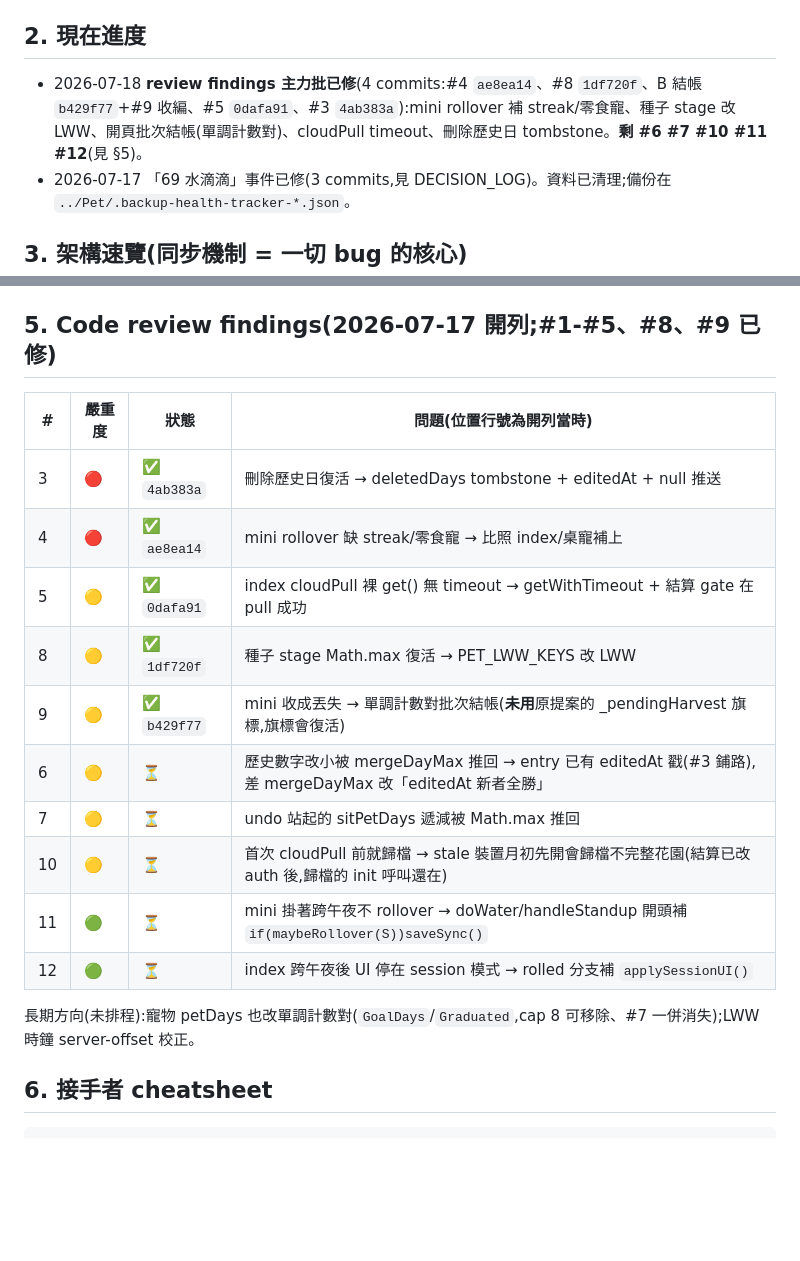
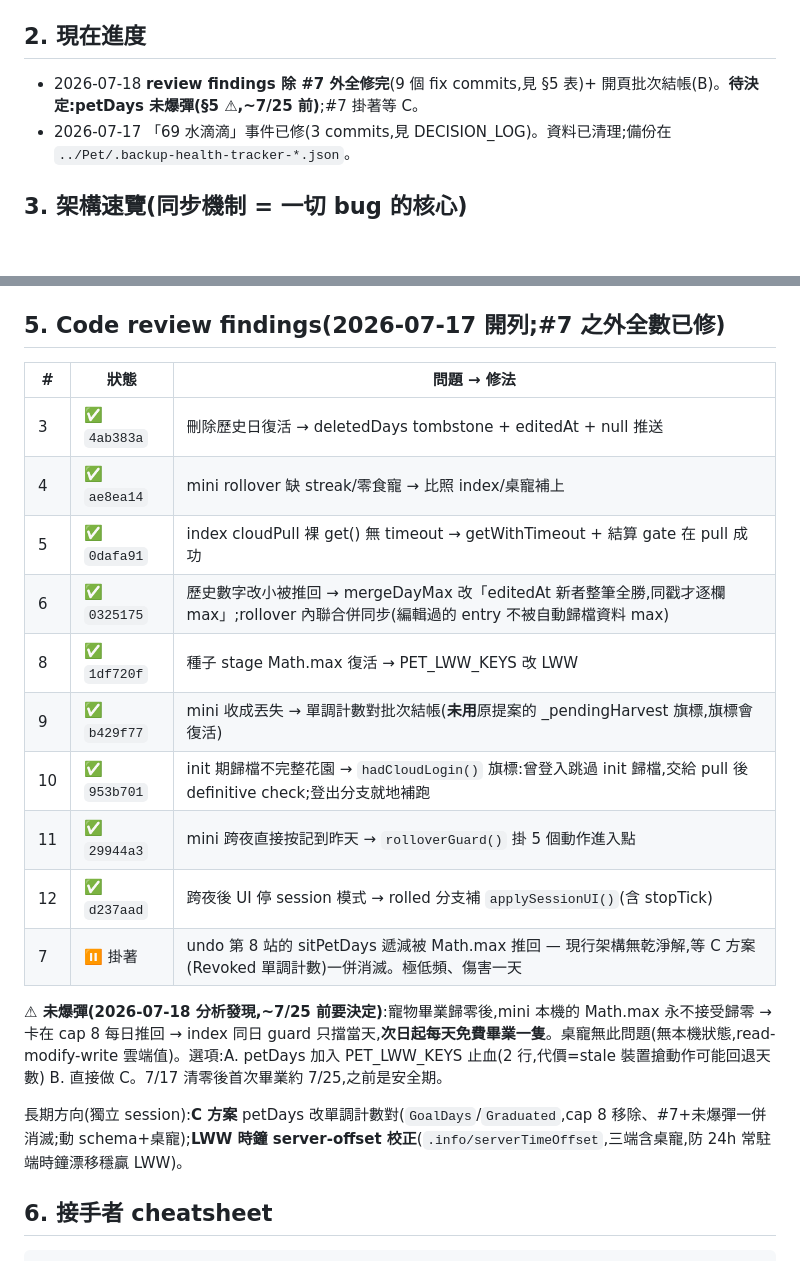
Before and after one commit to mickeypeng530/stand, a Markdown page: CLAUDE.md, 2 parts joined by grey strips. Drawn GitHub-style; blank space fills up the shorter version.

Commit message:
docs: findings 表更新(#7 之外全修完)+ petDays 未爆彈記錄
Co-Authored-By: Claude Fable 5 <noreply@anthropic.com>

```diff
--- a/CLAUDE.md
+++ b/CLAUDE.md
@@ -17,7 +17,7 @@
 
 ## 2. 現在進度
 
-- 2026-07-18 **review findings 主力批已修**(4 commits:#4 `ae8ea14`、#8 `1df720f`、B 結帳 `b429f77`+#9 收編、#5 `0dafa91`、#3 `4ab383a`):mini rollover 補 streak/零食寵、種子 stage 改 LWW、開頁批次結帳(單調計數對)、cloudPull timeout、刪除歷史日 tombstone。**剩 #6 #7 #10 #11 #12**(見 §5)。
+- 2026-07-18 **review findings 除 #7 外全修完**(9 個 fix commits,見 §5 表)+ 開頁批次結帳(B)。**待決定:petDays 未爆彈(§5 ⚠,~7/25 前)**;#7 掛著等 C。
 - 2026-07-17 「69 水滴滴」事件已修(3 commits,見 DECISION_LOG)。資料已清理;備份在 `../Pet/.backup-health-tracker-*.json`。
 
 ## 3. 架構速覽(同步機制 = 一切 bug 的核心)
@@ -55,22 +55,24 @@ health-tracker/{uid}/
 - **garden 的 `at` 是 identity**:union by at + 雲端路徑 key。同 ms 多筆要用遞增序號(結算已處理),否則被靜默去重。
 - **LWW 時鐘 = 裝置牆鐘 `Date.now()`**:桌寵 24h 常駐,時鐘漂移會穩贏 LWW(潛在隱患,未修;修法 = `.info/serverTimeOffset` 校正三端,見 DECISION_LOG)。
 
-## 5. Code review findings(2026-07-17 開列;#1-#5、#8、#9 已修)
+## 5. Code review findings(2026-07-17 開列;**#7 之外全數已修**)
 
-| # | 嚴重度 | 狀態 | 問題(位置行號為開列當時) |
-|---|---|---|---|
-| 3 | 🔴 | ✅ `4ab383a` | 刪除歷史日復活 → deletedDays tombstone + editedAt + null 推送 |
-| 4 | 🔴 | ✅ `ae8ea14` | mini rollover 缺 streak/零食寵 → 比照 index/桌寵補上 |
-| 5 | 🟡 | ✅ `0dafa91` | index cloudPull 裸 get() 無 timeout → getWithTimeout + 結算 gate 在 pull 成功 |
-| 8 | 🟡 | ✅ `1df720f` | 種子 stage Math.max 復活 → PET_LWW_KEYS 改 LWW |
-| 9 | 🟡 | ✅ `b429f77` | mini 收成丟失 → 單調計數對批次結帳(**未用**原提案的 _pendingHarvest 旗標,旗標會復活) |
-| 6 | 🟡 | ⏳ | 歷史數字改小被 mergeDayMax 推回 → entry 已有 editedAt 戳(#3 鋪路),差 mergeDayMax 改「editedAt 新者全勝」 |
-| 7 | 🟡 | ⏳ | undo 站起的 sitPetDays 遞減被 Math.max 推回 |
-| 10 | 🟡 | ⏳ | 首次 cloudPull 前就歸檔 → stale 裝置月初先開會歸檔不完整花園(結算已改 auth 後,歸檔的 init 呼叫還在) |
-| 11 | 🟢 | ⏳ | mini 掛著跨午夜不 rollover → doWater/handleStandup 開頭補 `if(maybeRollover(S))saveSync()` |
-| 12 | 🟢 | ⏳ | index 跨午夜後 UI 停在 session 模式 → rolled 分支補 `applySessionUI()` |
+| # | 狀態 | 問題 → 修法 |
+|---|---|---|
+| 3 | ✅ `4ab383a` | 刪除歷史日復活 → deletedDays tombstone + editedAt + null 推送 |
+| 4 | ✅ `ae8ea14` | mini rollover 缺 streak/零食寵 → 比照 index/桌寵補上 |
+| 5 | ✅ `0dafa91` | index cloudPull 裸 get() 無 timeout → getWithTimeout + 結算 gate 在 pull 成功 |
+| 6 | ✅ `0325175` | 歷史數字改小被推回 → mergeDayMax 改「editedAt 新者整筆全勝,同戳才逐欄 max」;rollover 內聯合併同步(編輯過的 entry 不被自動歸檔資料 max) |
+| 8 | ✅ `1df720f` | 種子 stage Math.max 復活 → PET_LWW_KEYS 改 LWW |
+| 9 | ✅ `b429f77` | mini 收成丟失 → 單調計數對批次結帳(**未用**原提案的 _pendingHarvest 旗標,旗標會復活) |
+| 10 | ✅ `953b701` | init 期歸檔不完整花園 → `hadCloudLogin()` 旗標:曾登入跳過 init 歸檔,交給 pull 後 definitive check;登出分支就地補跑 |
+| 11 | ✅ `29944a3` | mini 跨夜直接按記到昨天 → `rolloverGuard()` 掛 5 個動作進入點 |
+| 12 | ✅ `d237aad` | 跨夜後 UI 停 session 模式 → rolled 分支補 `applySessionUI()`(含 stopTick) |
+| 7 | ⏸ 掛著 | undo 第 8 站的 sitPetDays 遞減被 Math.max 推回 — 現行架構無乾淨解,等 C 方案(Revoked 單調計數)一併消滅。極低頻、傷害一天 |
 
-長期方向(未排程):寵物 petDays 也改單調計數對(`GoalDays`/`Graduated`,cap 8 可移除、#7 一併消失);LWW 時鐘 server-offset 校正。
+**⚠ 未爆彈(2026-07-18 分析發現,~7/25 前要決定)**:寵物畢業歸零後,mini 本機的 Math.max 永不接受歸零 → 卡在 cap 8 每日推回 → index 同日 guard 只擋當天,**次日起每天免費畢業一隻**。桌寵無此問題(無本機狀態,read-modify-write 雲端值)。選項:A. petDays 加入 PET_LWW_KEYS 止血(2 行,代價=stale 裝置搶動作可能回退天數) B. 直接做 C。7/17 清零後首次畢業約 7/25,之前是安全期。
+
+長期方向(獨立 session):**C 方案** petDays 改單調計數對(`GoalDays`/`Graduated`,cap 8 移除、#7+未爆彈一併消滅;動 schema+桌寵);**LWW 時鐘 server-offset 校正**(`.info/serverTimeOffset`,三端含桌寵,防 24h 常駐端時鐘漂移穩贏 LWW)。
 
 ## 6. 接手者 cheatsheet
 
```
Also changed, not shown: DECISION_LOG.md (+4 -0 lines).
